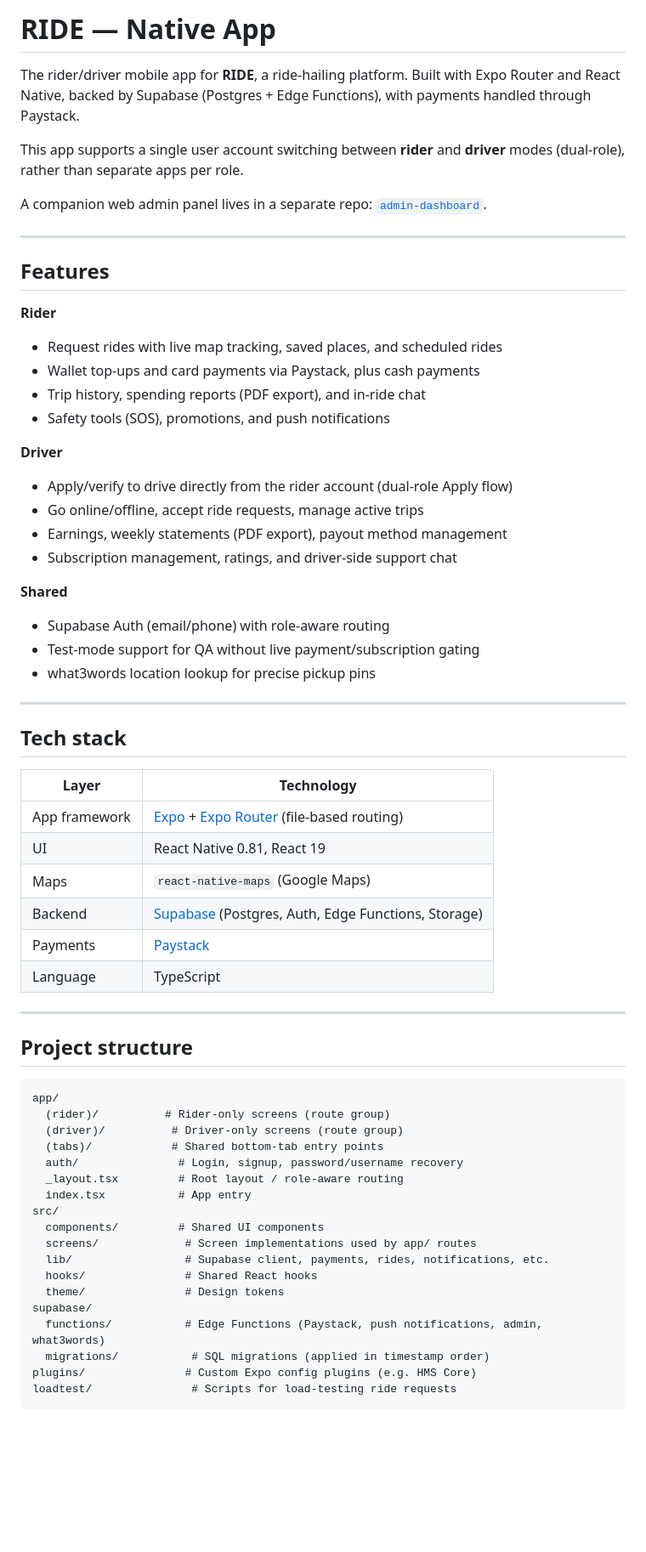
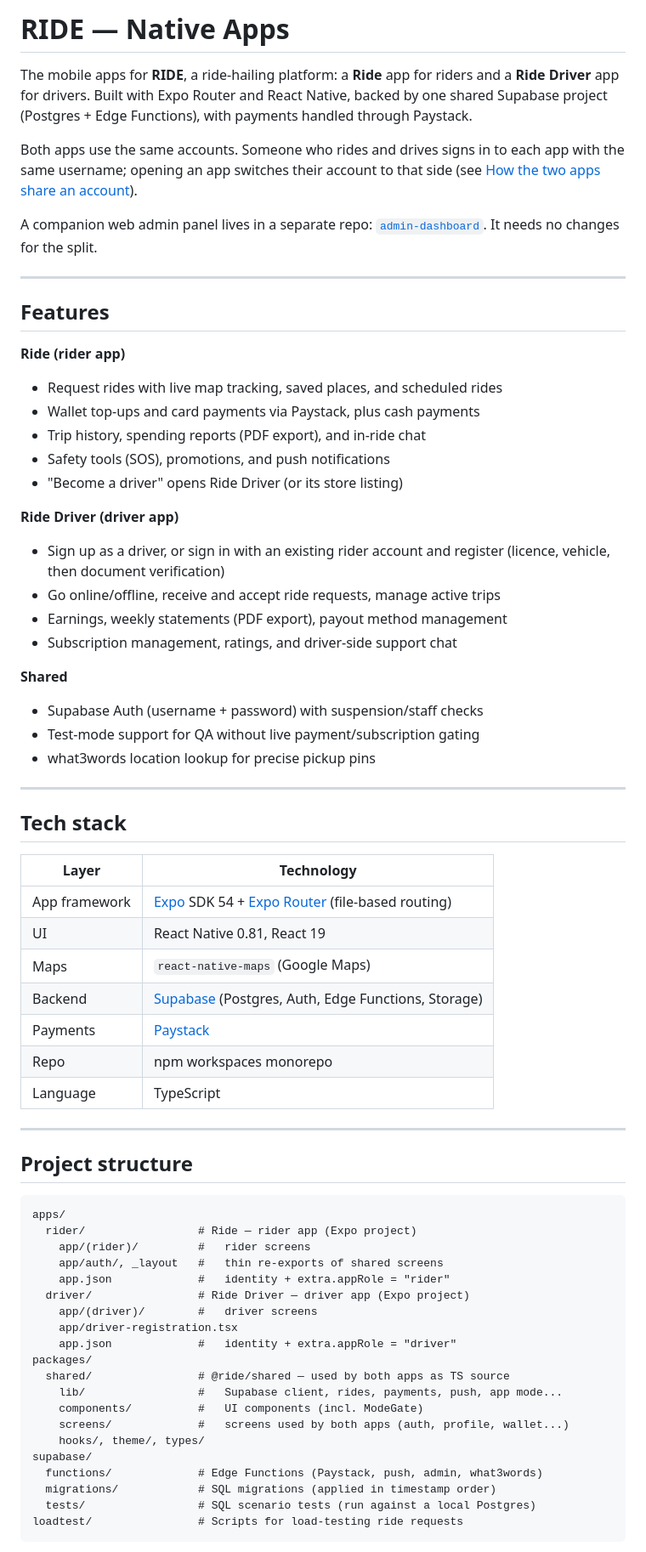
Before and after one commit to Alpha10-1/ride-native, a Markdown page: README.md, the part around one of its changes. Shown at 85% size. Rendered like a GitHub page; blank space fills up the shorter version.

````diff
--- a/README.md
+++ b/README.md
@@ -1,33 +1,38 @@
-# RIDE — Native App
+# RIDE — Native Apps
 
-The rider/driver mobile app for **RIDE**, a ride-hailing platform. Built with
-Expo Router and React Native, backed by Supabase (Postgres + Edge Functions),
+The mobile apps for **RIDE**, a ride-hailing platform: a **Ride** app for
+riders and a **Ride Driver** app for drivers. Built with Expo Router and React
+Native, backed by one shared Supabase project (Postgres + Edge Functions),
 with payments handled through Paystack.
 
-This app supports a single user account switching between **rider** and
-**driver** modes (dual-role), rather than separate apps per role.
+Both apps use the same accounts. Someone who rides and drives signs in to
+each app with the same username; opening an app switches their account to
+that side (see [How the two apps share an account](#how-the-two-apps-share-an-account)).
 
 A companion web admin panel lives in a separate repo:
-[`admin-dashboard`](https://github.com/Alpha10-1/admin-dashboard).
+[`admin-dashboard`](https://github.com/Alpha10-1/admin-dashboard). It needs
+no changes for the split.
 
 ---
 
 ## Features
 
-**Rider**
+**Ride (rider app)**
 - Request rides with live map tracking, saved places, and scheduled rides
 - Wallet top-ups and card payments via Paystack, plus cash payments
 - Trip history, spending reports (PDF export), and in-ride chat
 - Safety tools (SOS), promotions, and push notifications
+- "Become a driver" opens Ride Driver (or its store listing)
 
-**Driver**
-- Apply/verify to drive directly from the rider account (dual-role Apply flow)
-- Go online/offline, accept ride requests, manage active trips
+**Ride Driver (driver app)**
+- Sign up as a driver, or sign in with an existing rider account and
+  register (licence, vehicle, then document verification)
+- Go online/offline, receive and accept ride requests, manage active trips
 - Earnings, weekly statements (PDF export), payout method management
 - Subscription management, ratings, and driver-side support chat
 
 **Shared**
-- Supabase Auth (email/phone) with role-aware routing
+- Supabase Auth (username + password) with suspension/staff checks
 - Test-mode support for QA without live payment/subscription gating
 - what3words location lookup for precise pickup pins
 
@@ -37,11 +42,12 @@ A companion web admin panel lives in a separate repo:
 
 | Layer | Technology |
 |---|---|
-| App framework | [Expo](https://expo.dev) + [Expo Router](https://docs.expo.dev/router/introduction/) (file-based routing) |
+| App framework | [Expo](https://expo.dev) SDK 54 + [Expo Router](https://docs.expo.dev/router/introduction/) (file-based routing) |
 | UI | React Native 0.81, React 19 |
 | Maps | `react-native-maps` (Google Maps) |
 | Backend | [Supabase](https://supabase.com) (Postgres, Auth, Edge Functions, Storage) |
 | Payments | [Paystack](https://paystack.com) |
+| Repo | npm workspaces monorepo |
 | Language | TypeScript |
 
 ---
@@ -49,23 +55,25 @@ A companion web admin panel lives in a separate repo:
 ## Project structure
 
 ```
-app/
-  (rider)/          # Rider-only screens (route group)
-  (driver)/          # Driver-only screens (route group)
-  (tabs)/            # Shared bottom-tab entry points
-  auth/               # Login, signup, password/username recovery
-  _layout.tsx         # Root layout / role-aware routing
-  index.tsx           # App entry
-src/
-  components/         # Shared UI components
-  screens/             # Screen implementations used by app/ routes
-  lib/                 # Supabase client, payments, rides, notifications, etc.
-  hooks/               # Shared React hooks
-  theme/               # Design tokens
+apps/
+  rider/                 # Ride — rider app (Expo project)
+    app/(rider)/         #   rider screens
+    app/auth/, _layout   #   thin re-exports of shared screens
+    app.json             #   identity + extra.appRole = "rider"
+  driver/                # Ride Driver — driver app (Expo project)
+    app/(driver)/        #   driver screens
+    app/driver-registration.tsx
+    app.json             #   identity + extra.appRole = "driver"
+packages/
+  shared/                # @ride/shared — used by both apps as TS source
+    lib/                 #   Supabase client, rides, payments, push, app mode...
+    components/          #   UI components (incl. ModeGate)
+    screens/             #   screens used by both apps (auth, profile, wallet...)
+    hooks/, theme/, types/
 supabase/
-  functions/           # Edge Functions (Paystack, push notifications, admin, what3words)
-  migrations/           # SQL migrations (applied in timestamp order)
-plugins/               # Custom Expo config plugins (e.g. HMS Core)
-loadtest/               # Scripts for load-testing ride requests
+  functions/             # Edge Functions (Paystack, push, admin, what3words)
+  migrations/            # SQL migrations (applied in timestamp order)
+  tests/                 # SQL scenario tests (run against a local Postgres)
+loadtest/                # Scripts for load-testing ride requests
 ```
 
````
Also changed, not shown: other parts of README.md (+118 -29 lines).
